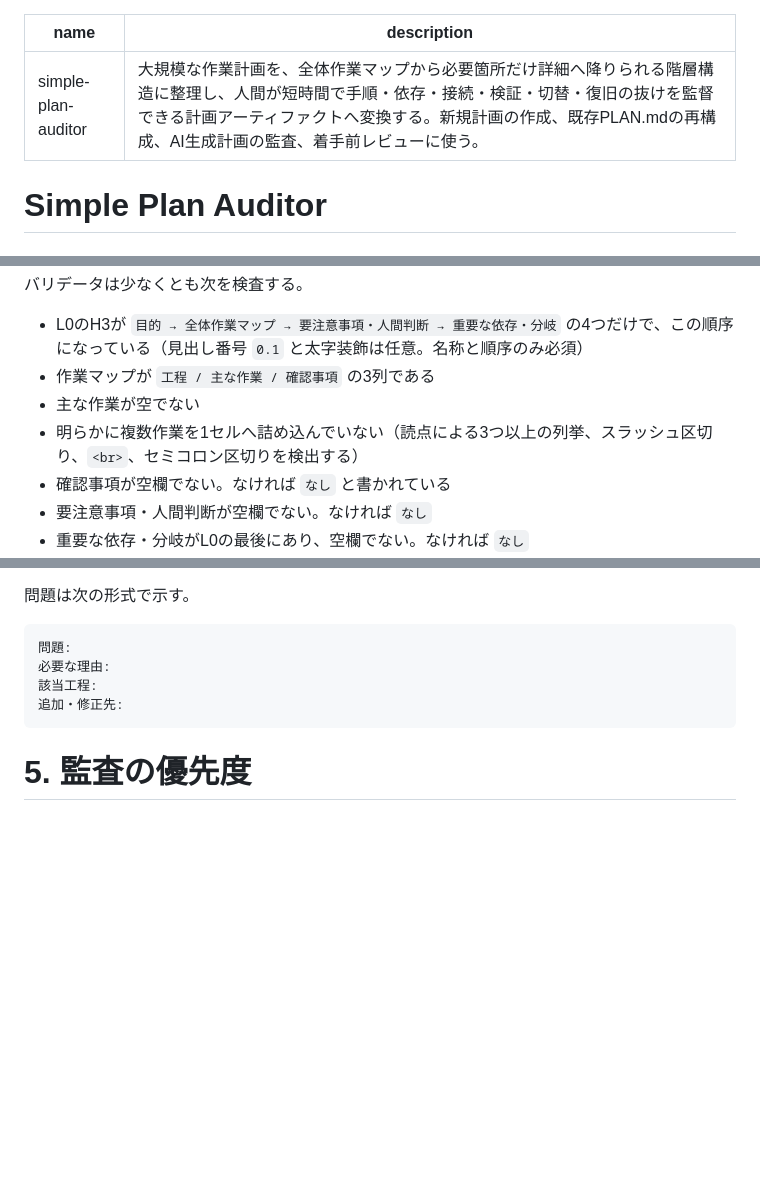
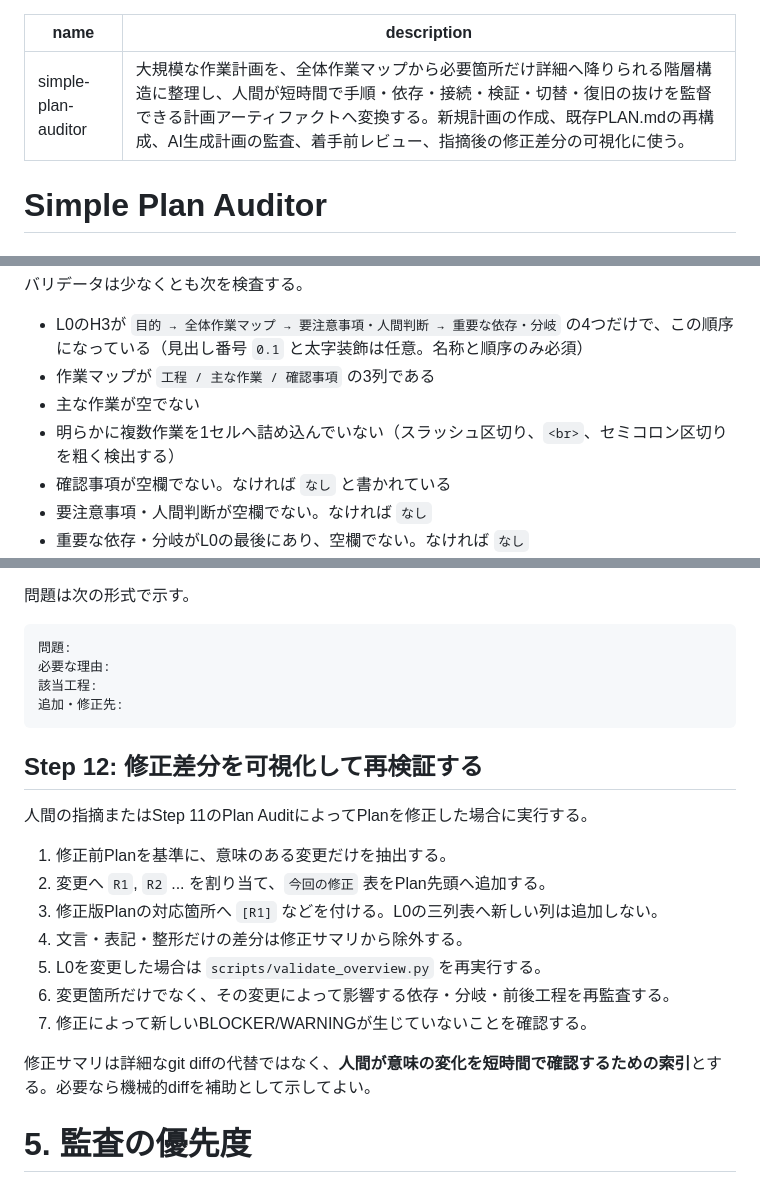
Before and after one commit to cushionA/zabuton_skills, a Markdown page: simple-plan-auditor/SKILL.md, 3 parts joined by grey strips. GitHub-like rendering; blank space fills up the shorter version.

````diff
--- a/simple-plan-auditor/SKILL.md
+++ b/simple-plan-auditor/SKILL.md
@@ -1,6 +1,6 @@
 ---
 name: simple-plan-auditor
-description: 大規模な作業計画を、全体作業マップから必要箇所だけ詳細へ降りられる階層構造に整理し、人間が短時間で手順・依存・接続・検証・切替・復旧の抜けを監督できる計画アーティファクトへ変換する。新規計画の作成、既存PLAN.mdの再構成、AI生成計画の監査、着手前レビューに使う。
+description: 大規模な作業計画を、全体作業マップから必要箇所だけ詳細へ降りられる階層構造に整理し、人間が短時間で手順・依存・接続・検証・切替・復旧の抜けを監督できる計画アーティファクトへ変換する。新規計画の作成、既存PLAN.mdの再構成、AI生成計画の監査、着手前レビュー、指摘後の修正差分の可視化に使う。
 ---
 
 # Simple Plan Auditor
@@ -297,7 +337,7 @@ python scripts/validate_overview.py <plan.md>
 - L0のH3が `目的 → 全体作業マップ → 要注意事項・人間判断 → 重要な依存・分岐` の4つだけで、この順序になっている（見出し番号 `0.1` と太字装飾は任意。名称と順序のみ必須）
 - 作業マップが `工程 / 主な作業 / 確認事項` の3列である
 - 主な作業が空でない
-- 明らかに複数作業を1セルへ詰め込んでいない（読点による3つ以上の列挙、スラッシュ区切り、`<br>`、セミコロン区切りを検出する）
+- 明らかに複数作業を1セルへ詰め込んでいない（スラッシュ区切り、`<br>`、セミコロン区切りを粗く検出する）
 - 確認事項が空欄でない。なければ `なし` と書かれている
 - 要注意事項・人間判断が空欄でない。なければ `なし`
 - 重要な依存・分岐がL0の最後にあり、空欄でない。なければ `なし`
@@ -360,6 +400,20 @@ Task詳細は必要に応じて以下を含める。
 追加・修正先:
 ```
 
+## Step 12: 修正差分を可視化して再検証する
+
+人間の指摘またはStep 11のPlan AuditによってPlanを修正した場合に実行する。
+
+1. 修正前Planを基準に、意味のある変更だけを抽出する。
+2. 変更へ `R1`, `R2` ... を割り当て、`今回の修正` 表をPlan先頭へ追加する。
+3. 修正版Planの対応箇所へ `[R1]` などを付ける。L0の三列表へ新しい列は追加しない。
+4. 文言・表記・整形だけの差分は修正サマリから除外する。
+5. L0を変更した場合は `scripts/validate_overview.py` を再実行する。
+6. 変更箇所だけでなく、その変更によって影響する依存・分岐・前後工程を再監査する。
+7. 修正によって新しいBLOCKER/WARNINGが生じていないことを確認する。
+
+修正サマリは詳細なgit diffの代替ではなく、**人間が意味の変化を短時間で確認するための索引**とする。必要なら機械的diffを補助として示してよい。
+
 # 5. 監査の優先度
 
 ## BLOCKER
````
Also changed, not shown: other parts of simple-plan-auditor/SKILL.md (+45 -0 lines).
